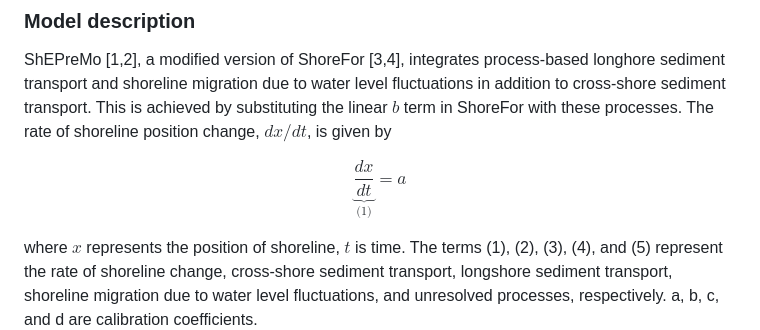
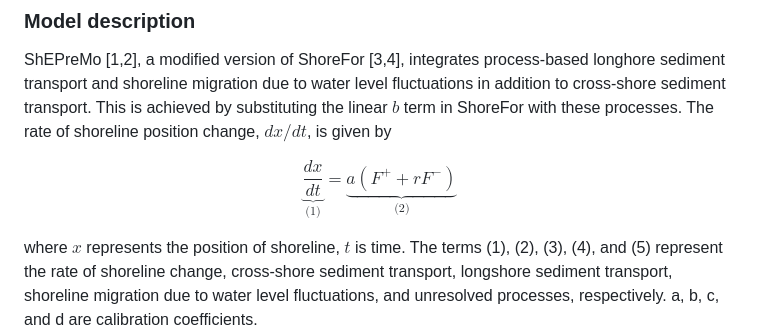
Before and after one commit to ShoreShop/ShoreModel_Benchmark, a Markdown page: submissions/ShEPreMo_ES/README.md, the part around the change. Drawn GitHub-style.

```diff
--- a/submissions/ShEPreMo_ES/README.md
+++ b/submissions/ShEPreMo_ES/README.md
@@ -3,7 +3,7 @@
 
 ShEPreMo [1,2], a modified version of ShoreFor [3,4], integrates process-based longhore sediment transport and shoreline migration due to water level fluctuations in addition to cross-shore sediment transport. This is achieved by substituting the linear $b$ term in ShoreFor with these processes. The rate of shoreline position change, $dx/dt$, is given by
 
-$$ \underbrace{\frac{dx}{dt}}_{\text{(1)}} = a $$
+$$ \underbrace{\frac{dx}{dt}}_{\text{(1)}} = \underbrace{a(F^++rF^-)}_{\text{(2)}} $$
 
 where $x$ represents the position of shoreline, $t$ is time. The terms (1), (2), (3), (4), and (5) represent the rate of shoreline change, cross-shore sediment transport, longshore sediment transport, shoreline migration due to water level fluctuations, and unresolved processes, respectively. a, b, c, and d are calibration coefficients.
 
```
